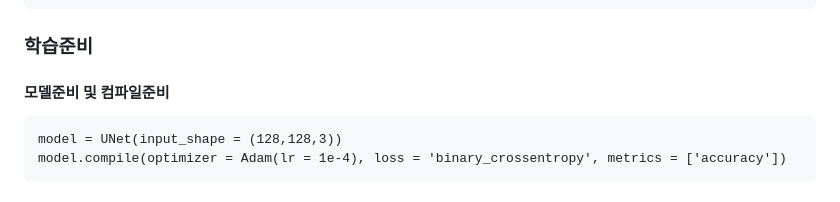
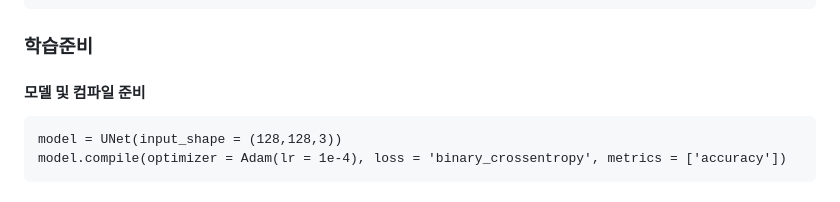
Before and after one commit to yunyechan9893/SKRookiesProject3-SmartFactoryAndroid, a Markdown page: README.md, the part around the change. Drawn GitHub-style.

````diff
--- a/README.md
+++ b/README.md
@@ -726,7 +726,8 @@ def UNet(input_shape = (128,128,3)):
 ```
 
 ### 학습준비
-#### 모델준비 및 컴파일준비
+
+#### 모델 및 컴파일 준비
 ```
 model = UNet(input_shape = (128,128,3))
 model.compile(optimizer = Adam(lr = 1e-4), loss = 'binary_crossentropy', metrics = ['accuracy'])
````
